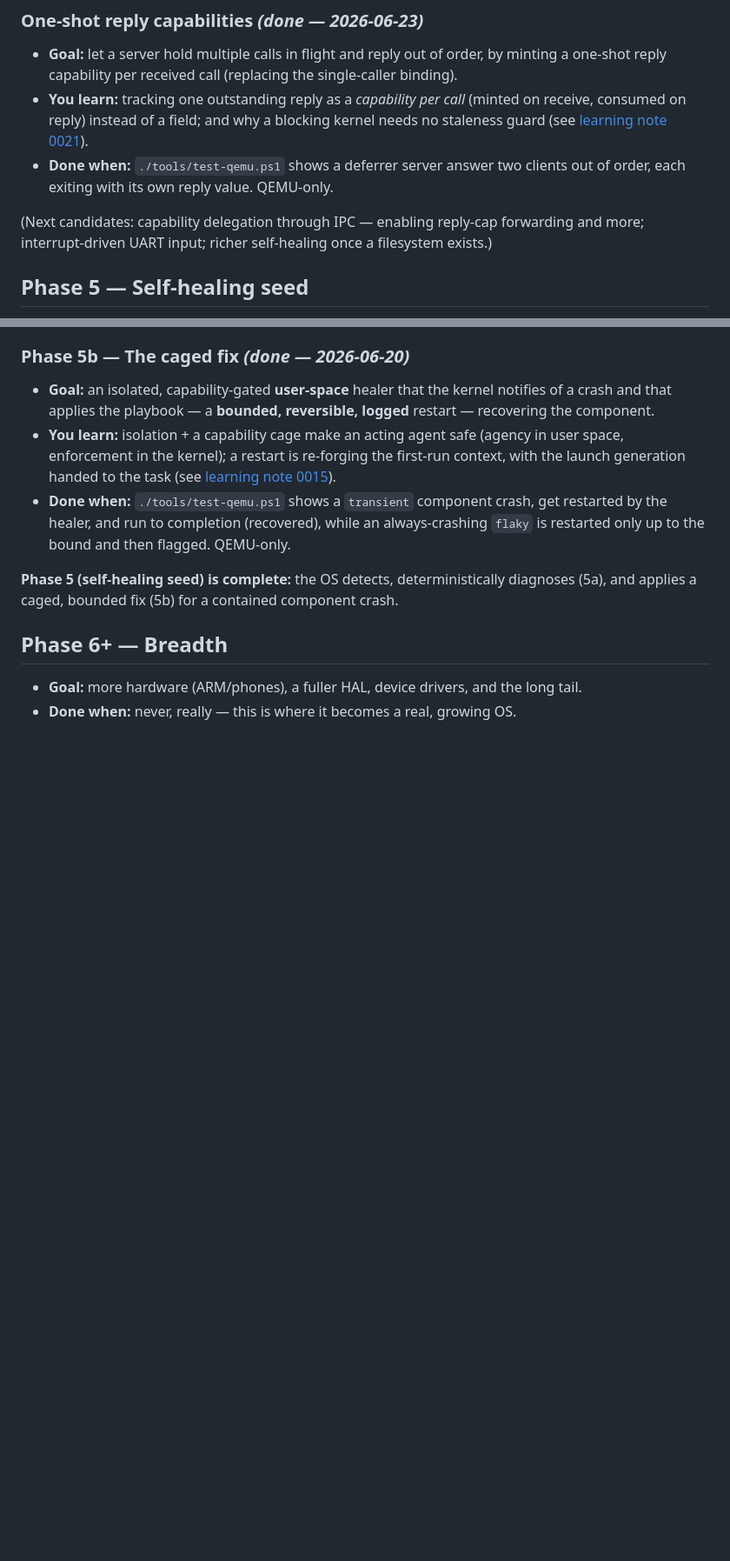
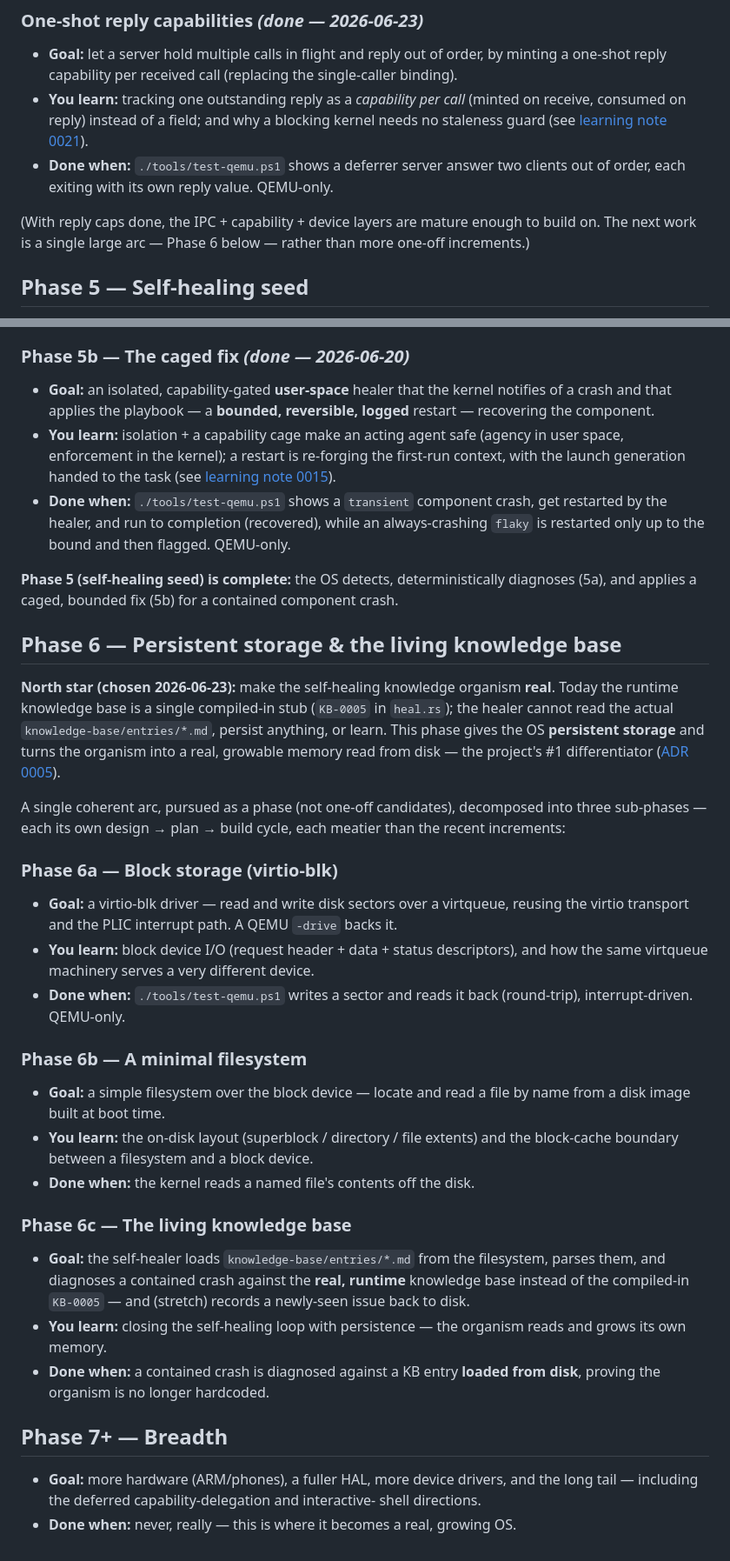
Before and after one commit to perenne-os/perenne, a Markdown page: docs/roadmap/roadmap.md, 2 parts joined by grey strips. Shown at 87% size. GitHub-like rendering; blank space fills up the shorter version.

Commit message:
docs(roadmap): commit Phase 6 - persistent storage & the living knowledge base (one arc, 6a/6b/6c)

```diff
--- a/docs/roadmap/roadmap.md
+++ b/docs/roadmap/roadmap.md
@@ -231,9 +231,9 @@ the substrate the self-healer (Phase 5) runs on.
 - **Done when:** `./tools/test-qemu.ps1` shows a deferrer server answer two
   clients out of order, each exiting with its own reply value. QEMU-only.
 
-(Next candidates: capability delegation through IPC — enabling reply-cap
-forwarding and more; interrupt-driven UART input; richer self-healing once a
-filesystem exists.)
+(With reply caps done, the IPC + capability + device layers are mature enough
+to build on. The next work is a single large arc — Phase 6 below — rather than
+more one-off increments.)
 
 ## Phase 5 — Self-healing seed
 
@@ -272,7 +272,52 @@ diagnose before act.
 diagnoses (5a), and applies a caged, bounded fix (5b) for a contained
 component crash.
 
-## Phase 6+ — Breadth
+## Phase 6 — Persistent storage & the living knowledge base
 
-- **Goal:** more hardware (ARM/phones), a fuller HAL, device drivers, and the long tail.
+**North star (chosen 2026-06-23):** make the self-healing knowledge organism
+**real**. Today the runtime knowledge base is a single compiled-in stub
+(`KB-0005` in `heal.rs`); the healer cannot read the actual
+`knowledge-base/entries/*.md`, persist anything, or learn. This phase gives the
+OS **persistent storage** and turns the organism into a real, growable memory
+read from disk — the project's #1 differentiator
+([ADR 0005](../decisions/0005-self-healing-knowledge-organism.md)).
+
+A single coherent arc, pursued as a phase (not one-off candidates), decomposed
+into three sub-phases — each its own design → plan → build cycle, each meatier
+than the recent increments:
+
+### Phase 6a — Block storage (virtio-blk)
+
+- **Goal:** a virtio-blk driver — read and write disk sectors over a virtqueue,
+  reusing the virtio transport and the PLIC interrupt path. A QEMU `-drive`
+  backs it.
+- **You learn:** block device I/O (request header + data + status descriptors),
+  and how the same virtqueue machinery serves a very different device.
+- **Done when:** `./tools/test-qemu.ps1` writes a sector and reads it back
+  (round-trip), interrupt-driven. QEMU-only.
+
+### Phase 6b — A minimal filesystem
+
+- **Goal:** a simple filesystem over the block device — locate and read a file
+  by name from a disk image built at boot time.
+- **You learn:** the on-disk layout (superblock / directory / file extents) and
+  the block-cache boundary between a filesystem and a block device.
+- **Done when:** the kernel reads a named file's contents off the disk.
+
+### Phase 6c — The living knowledge base
+
+- **Goal:** the self-healer loads `knowledge-base/entries/*.md` from the
+  filesystem, parses them, and diagnoses a contained crash against the **real,
+  runtime** knowledge base instead of the compiled-in `KB-0005` — and (stretch)
+  records a newly-seen issue back to disk.
+- **You learn:** closing the self-healing loop with persistence — the organism
+  reads and grows its own memory.
+- **Done when:** a contained crash is diagnosed against a KB entry **loaded from
+  disk**, proving the organism is no longer hardcoded.
+
+## Phase 7+ — Breadth
+
+- **Goal:** more hardware (ARM/phones), a fuller HAL, more device drivers, and
+  the long tail — including the deferred capability-delegation and interactive-
+  shell directions.
 - **Done when:** never, really — this is where it becomes a real, growing OS.
```
